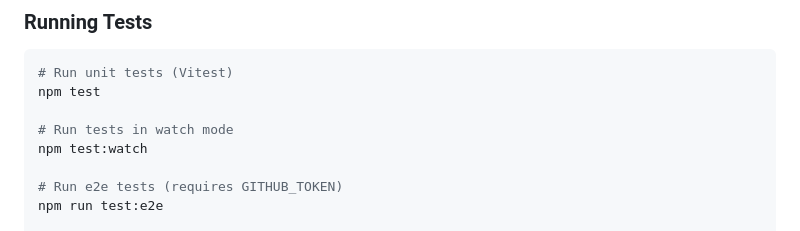
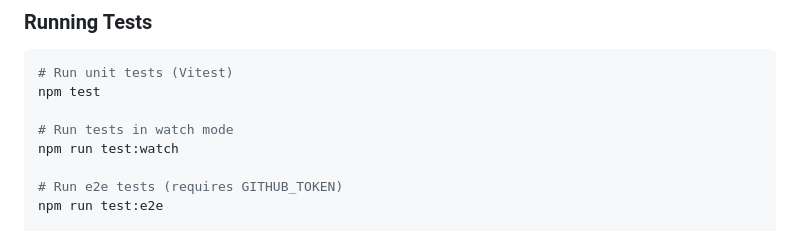
Before and after one commit to Adi-gitX/StoreChat, a Markdown page: .github/copilot-instructions.md, the part around the change. GitHub-like rendering.

Commit message:
Fix test:watch command syntax in Copilot instructions
Co-authored-by: Adi-gitX <159440749+Adi-gitX@users.noreply.github.com>

```diff
--- a/.github/copilot-instructions.md
+++ b/.github/copilot-instructions.md
@@ -25,7 +25,7 @@ npm install
 npm test
 
 # Run tests in watch mode
-npm test:watch
+npm run test:watch
 
 # Run e2e tests (requires GITHUB_TOKEN)
 npm run test:e2e
```
